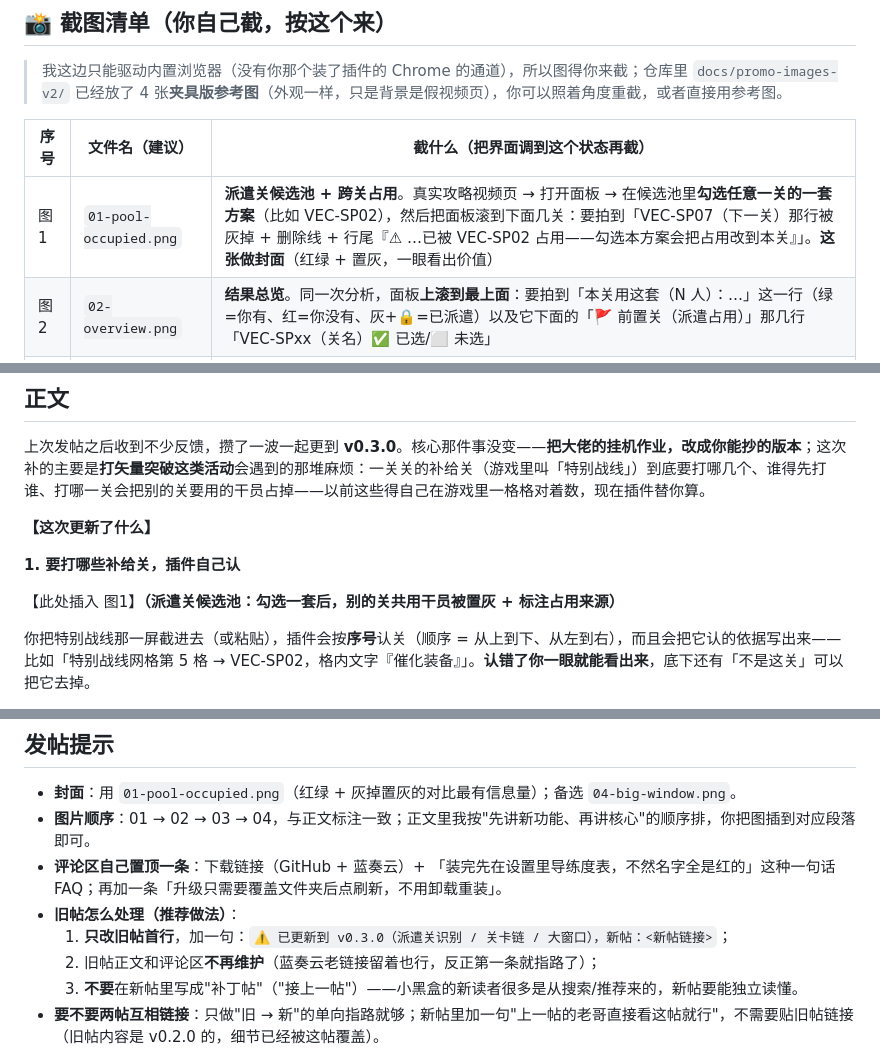
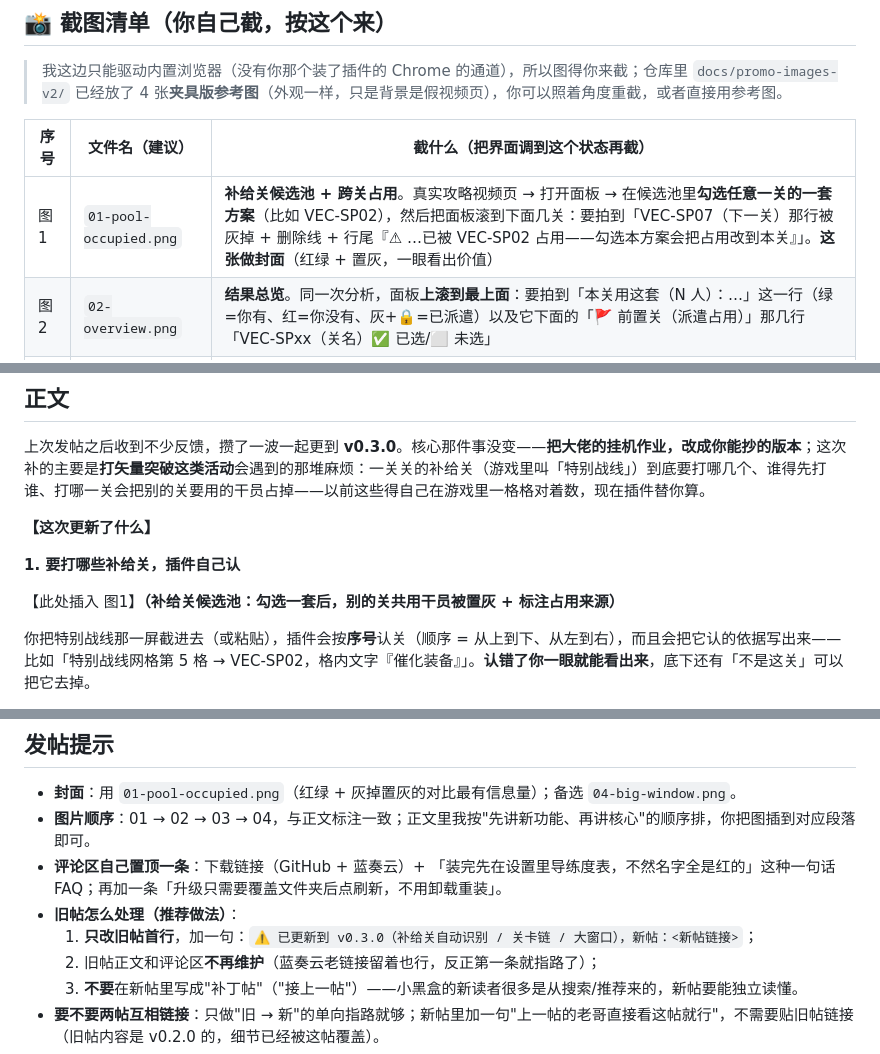
Before and after one commit to tingfengsusu/Video2Team, a Markdown page: docs/promo-xiaoheihe-v2.md, 3 parts joined by grey strips. Rendered like a GitHub page.

Commit message:
docs(promo): 图注与旧帖指路语统一为「补给关」

```diff
--- a/docs/promo-xiaoheihe-v2.md
+++ b/docs/promo-xiaoheihe-v2.md
@@ -10,7 +10,7 @@
 
 | 序号 | 文件名（建议） | 截什么（把界面调到这个状态再截） |
 |---|---|---|
-| 图1 | `01-pool-occupied.png` | **派遣关候选池 + 跨关占用**。真实攻略视频页 → 打开面板 → 在候选池里**勾选任意一关的一套方案**（比如 VEC-SP02），然后把面板滚到下面几关：要拍到「VEC-SP07（下一关）那行被灰掉 + 删除线 + 行尾『⚠ …已被 VEC-SP02 占用——勾选本方案会把占用改到本关』」。**这张做封面**（红绿 + 置灰，一眼看出价值） |
+| 图1 | `01-pool-occupied.png` | **补给关候选池 + 跨关占用**。真实攻略视频页 → 打开面板 → 在候选池里**勾选任意一关的一套方案**（比如 VEC-SP02），然后把面板滚到下面几关：要拍到「VEC-SP07（下一关）那行被灰掉 + 删除线 + 行尾『⚠ …已被 VEC-SP02 占用——勾选本方案会把占用改到本关』」。**这张做封面**（红绿 + 置灰，一眼看出价值） |
 | 图2 | `02-overview.png` | **结果总览**。同一次分析，面板**上滚到最上面**：要拍到「本关用这套（N 人）：…」这一行（绿=你有、红=你没有、灰+🔒=已派遣）以及它下面的「🚩 前置关（派遣占用）」那几行「VEC-SPxx（关名）✅ 已选/⬜ 未选」 |
 | 图3 | `03-supply-picker.png` | **「选择补给关…」浮层**。候选池顶部点「选择补给关…」，把弹出的序号网格拍全（**最好有两格是勾选状态**，能看出"已选/未选"对比），右下角「已选 N 关（将查询 x 关/将移除 y 关）」也拍进去 |
 | 图4 | `04-big-window.png` | **大窗口结果页**。面板上点「⤢ 大窗口查看结果」，等窗口出来截全屏：左栏=前置关候选池、右栏=本关用这套+适配阵容，顶栏的 chips（阵容 N 人 / 前置关 x/y 已选 / 占用 N 人）也拍进去 |
@@ -40,7 +40,7 @@
 
 **1. 要打哪些补给关，插件自己认**
 
-【此处插入 图1】**（派遣关候选池：勾选一套后，别的关共用干员被置灰 + 标注占用来源）**
+【此处插入 图1】**（补给关候选池：勾选一套后，别的关共用干员被置灰 + 标注占用来源）**
 
 你把特别战线那一屏截进去（或粘贴），插件会按**序号**认关（顺序 = 从上到下、从左到右），而且会把它认的依据写出来——比如「特别战线网格第 5 格 → VEC-SP02，格内文字『催化装备』」。**认错了你一眼就能看出来**，底下还有「不是这关」可以把它去掉。
 
@@ -116,7 +116,7 @@
 - **图片顺序**：01 → 02 → 03 → 04，与正文标注一致；正文里我按"先讲新功能、再讲核心"的顺序排，你把图插到对应段落即可。
 - **评论区自己置顶一条**：下载链接（GitHub + 蓝奏云）+ 「装完先在设置里导练度表，不然名字全是红的」这种一句话 FAQ；再加一条「升级只需要覆盖文件夹后点刷新，不用卸载重装」。
 - **旧帖怎么处理（推荐做法）**：
-  1. **只改旧帖首行**，加一句：`⚠️ 已更新到 v0.3.0（派遣关识别 / 关卡链 / 大窗口），新帖：<新帖链接>`；
+  1. **只改旧帖首行**，加一句：`⚠️ 已更新到 v0.3.0（补给关自动识别 / 关卡链 / 大窗口），新帖：<新帖链接>`；
   2. 旧帖正文和评论区**不再维护**（蓝奏云老链接留着也行，反正第一条就指路了）；
   3. **不要**在新帖里写成"补丁帖"（"接上一帖"）——小黑盒的新读者很多是从搜索/推荐来的，新帖要能独立读懂。
 - **要不要两帖互相链接**：只做"旧 → 新"的单向指路就够；新帖里加一句"上一帖的老哥直接看这帖就行"，不需要贴旧帖链接（旧帖内容是 v0.2.0 的，细节已经被这帖覆盖）。
```
